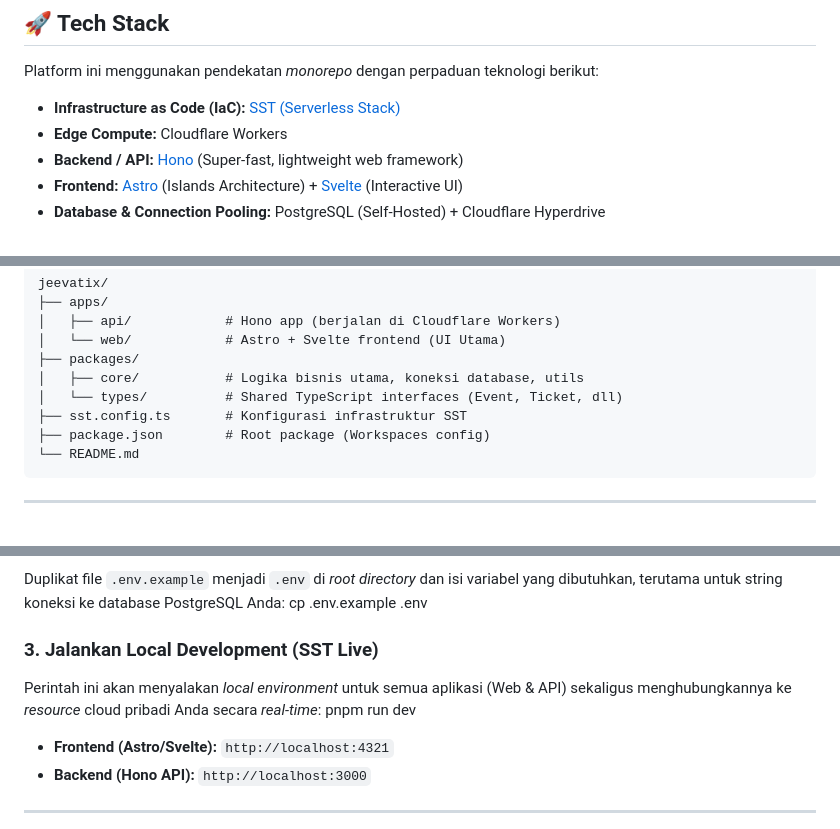
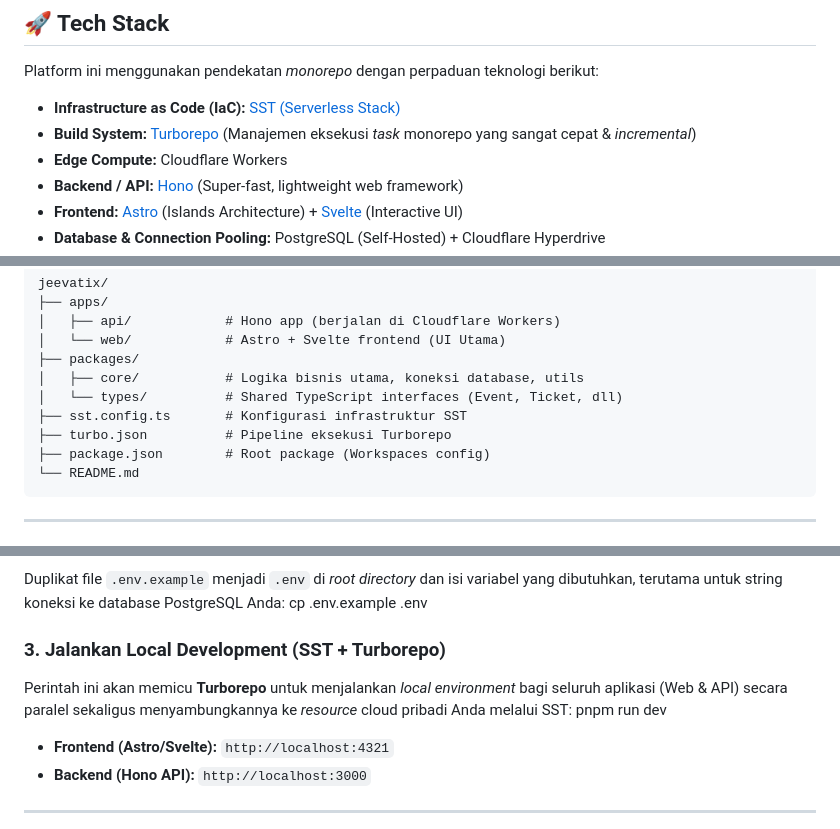
Before and after one commit to ariefnovianto/jeevatix, a Markdown page: README.md, 3 parts joined by grey strips. Drawn GitHub-style.

Commit message:
perbarui README.md untuk menambahkan informasi tentang Turborepo dan memperbarui instruksi pengembangan lokal

````diff
--- a/README.md
+++ b/README.md
@@ -11,6 +11,7 @@ Jeevatix adalah platform jual beli tiket *event* berkinerja tinggi yang dirancan
 Platform ini menggunakan pendekatan *monorepo* dengan perpaduan teknologi berikut:
 
 * **Infrastructure as Code (IaC):** [SST (Serverless Stack)](https://sst.dev/)
+* **Build System:** [Turborepo](https://turbo.build/) (Manajemen eksekusi *task* monorepo yang sangat cepat & *incremental*)
 * **Edge Compute:** Cloudflare Workers
 * **Backend / API:** [Hono](https://hono.dev/) (Super-fast, lightweight web framework)
 * **Frontend:** [Astro](https://astro.build/) (Islands Architecture) + [Svelte](https://svelte.dev/) (Interactive UI)
@@ -77,6 +78,7 @@ jeevatix/
 │   ├── core/           # Logika bisnis utama, koneksi database, utils
 │   └── types/          # Shared TypeScript interfaces (Event, Ticket, dll)
 ├── sst.config.ts       # Konfigurasi infrastruktur SST
+├── turbo.json          # Pipeline eksekusi Turborepo
 ├── package.json        # Root package (Workspaces config)
 └── README.md
 ```
@@ -111,8 +113,8 @@ Duplikat file `.env.example` menjadi `.env` di *root directory* dan isi variabel
 cp .env.example .env
 
 
-### 3. Jalankan Local Development (SST Live)
-Perintah ini akan menyalakan *local environment* untuk semua aplikasi (Web & API) sekaligus menghubungkannya ke *resource* cloud pribadi Anda secara *real-time*:
+### 3. Jalankan Local Development (SST + Turborepo)
+Perintah ini akan memicu **Turborepo** untuk menjalankan *local environment* bagi seluruh aplikasi (Web & API) secara paralel sekaligus menyambungkannya ke *resource* cloud pribadi Anda melalui SST:
 pnpm run dev
 
 * **Frontend (Astro/Svelte):** `http://localhost:4321`
````
